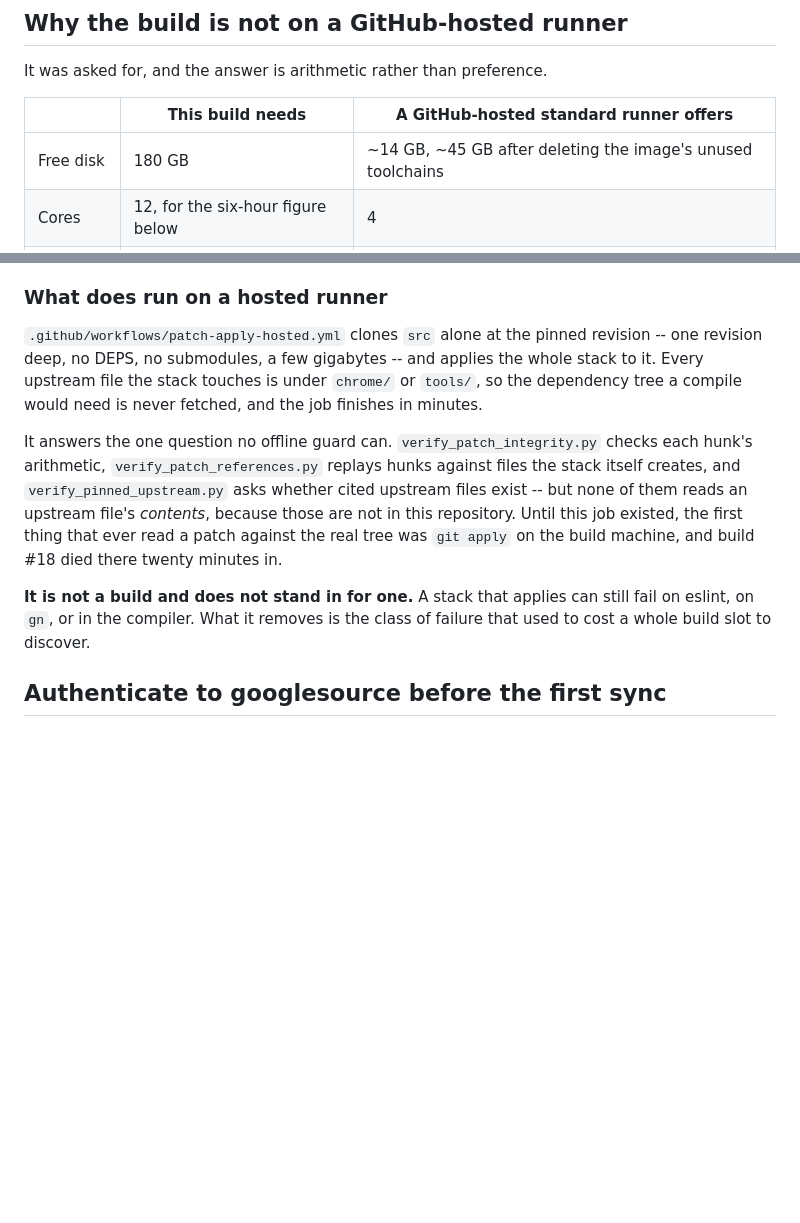
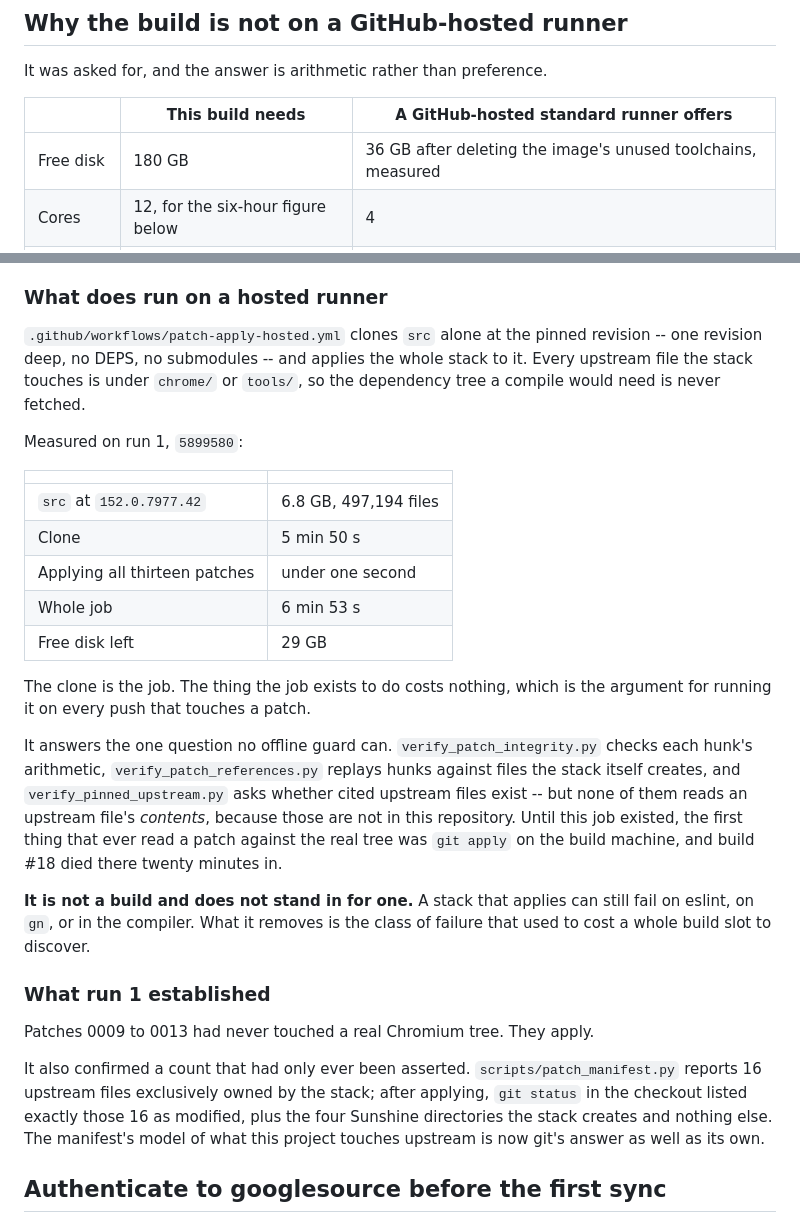
Before and after one commit to linjingzhu/sunshine, a Markdown page: docs/WINDOWS_CHROMIUM_BUILD.md, 2 parts joined by grey strips. GitHub-like rendering; blank space fills up the shorter version.

Commit message:
Replace the hosted-apply estimates with what the run measured
Run 1 on 5899580: src at the pinned revision is 6.8 GB and 497,194 files, the
clone takes 5m50s, and applying all thirteen patches takes under a second. The
whole job is 6m53s and leaves 29 GB free. The clone is the job; the thing the
job exists to do costs nothing, which is the argument for running it on every
push that touches a patch.

Two facts came out of it that were not there before.

Patches 0009 to 0013 had never touched a real Chromium tree. They apply.

And a count that had only ever been asserted is now git's answer too:
patch_manifest.py reports 16 upstream files exclusively owned by the stack, and
after applying, `git status` listed exactly those 16 as modified plus the four
Sunshine directories the stack creates -- nothing else, nothing missing.

The free-disk figure in the table was an estimate and is now a measurement: 36
GB after cleanup, against the 180 GB the build needs.

```diff
--- a/docs/WINDOWS_CHROMIUM_BUILD.md
+++ b/docs/WINDOWS_CHROMIUM_BUILD.md
@@ -36,7 +36,7 @@ It was asked for, and the answer is arithmetic rather than preference.
 
 | | This build needs | A GitHub-hosted standard runner offers |
 | --- | --- | --- |
-| Free disk | 180 GB | ~14 GB, ~45 GB after deleting the image's unused toolchains |
+| Free disk | 180 GB | 36 GB after deleting the image's unused toolchains, measured |
 | Cores | 12, for the six-hour figure below | 4 |
 | Wall clock | ~6 h at 12 cores, so ~18 h at 4 | 6 h, a hard per-job ceiling |
 
@@ -54,10 +54,22 @@ the owner's.
 ### What does run on a hosted runner
 
 `.github/workflows/patch-apply-hosted.yml` clones `src` alone at the pinned
-revision -- one revision deep, no DEPS, no submodules, a few gigabytes -- and
-applies the whole stack to it. Every upstream file the stack touches is under
-`chrome/` or `tools/`, so the dependency tree a compile would need is never
-fetched, and the job finishes in minutes.
+revision -- one revision deep, no DEPS, no submodules -- and applies the whole
+stack to it. Every upstream file the stack touches is under `chrome/` or
+`tools/`, so the dependency tree a compile would need is never fetched.
+
+Measured on run 1, `5899580`:
+
+| | |
+| --- | --- |
+| `src` at `152.0.7977.42` | 6.8 GB, 497,194 files |
+| Clone | 5 min 50 s |
+| Applying all thirteen patches | under one second |
+| Whole job | 6 min 53 s |
+| Free disk left | 29 GB |
+
+The clone is the job. The thing the job exists to do costs nothing, which is
+the argument for running it on every push that touches a patch.
 
 It answers the one question no offline guard can. `verify_patch_integrity.py`
 checks each hunk's arithmetic, `verify_patch_references.py` replays hunks
@@ -70,6 +82,17 @@ the build machine, and build #18 died there twenty minutes in.
 **It is not a build and does not stand in for one.** A stack that applies can
 still fail on eslint, on `gn`, or in the compiler. What it removes is the class
 of failure that used to cost a whole build slot to discover.
+
+### What run 1 established
+
+Patches 0009 to 0013 had never touched a real Chromium tree. They apply.
+
+It also confirmed a count that had only ever been asserted.
+`scripts/patch_manifest.py` reports 16 upstream files exclusively owned by the
+stack; after applying, `git status` in the checkout listed exactly those 16 as
+modified, plus the four Sunshine directories the stack creates and nothing
+else. The manifest's model of what this project touches upstream is now
+git's answer as well as its own.
 
 ## Authenticate to googlesource before the first sync
 
```
